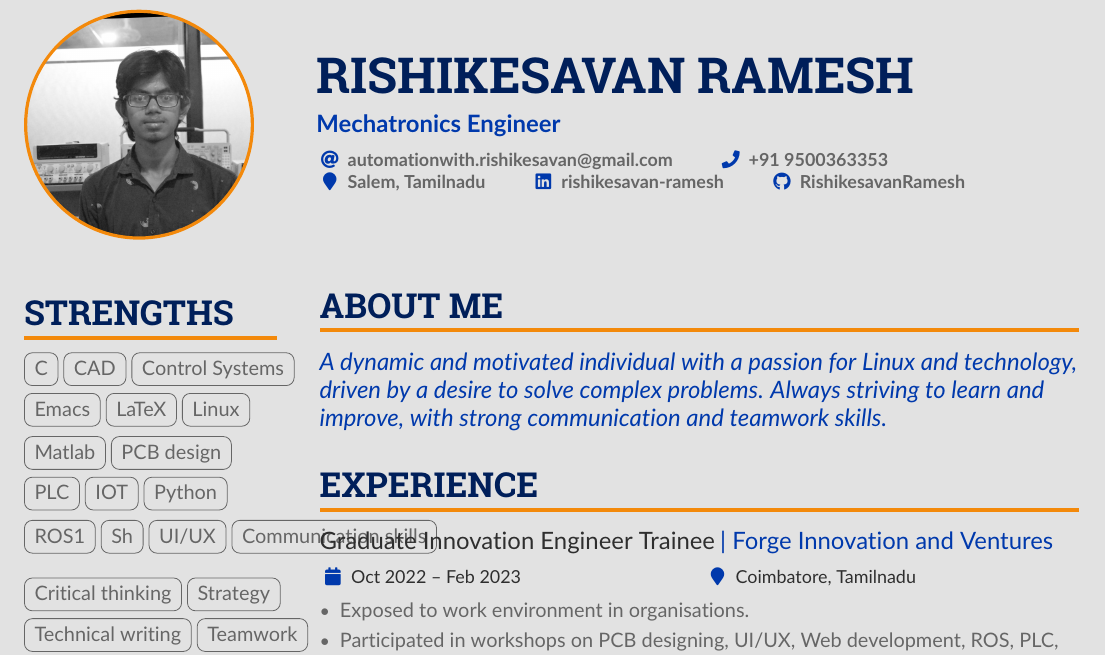
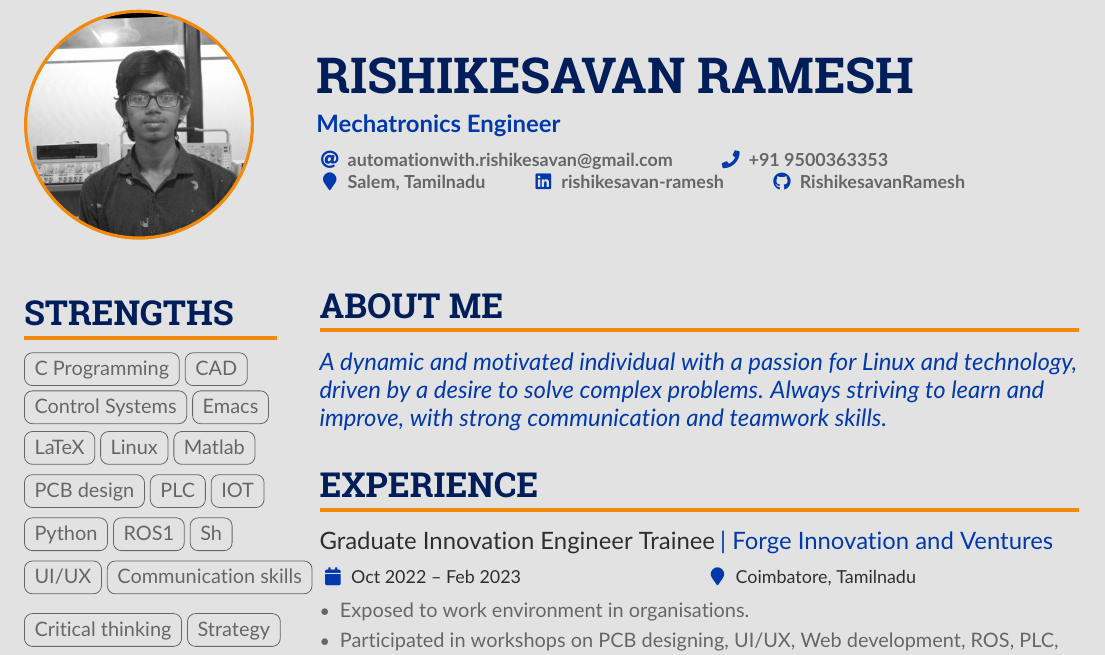
Before and after one commit to RishikesavanRamesh/cv-src, a LaTeX CV (main.tex): part of the page, cut so that both start at the same text. Compiled offline with pdfLaTeX.

Commit message:
Update main.tex

```diff
--- a/main.tex
+++ b/main.tex
@@ -134,7 +134,7 @@
     \begin{paracol}{2}
         % ----- STRENGTHS -----
         \cvsection{Strengths}
-            \cvtag{C}
+            \cvtag{C Programming}
             \cvtag{CAD}
             \cvtag{Control Systems}
             \cvtag{Emacs}
```
